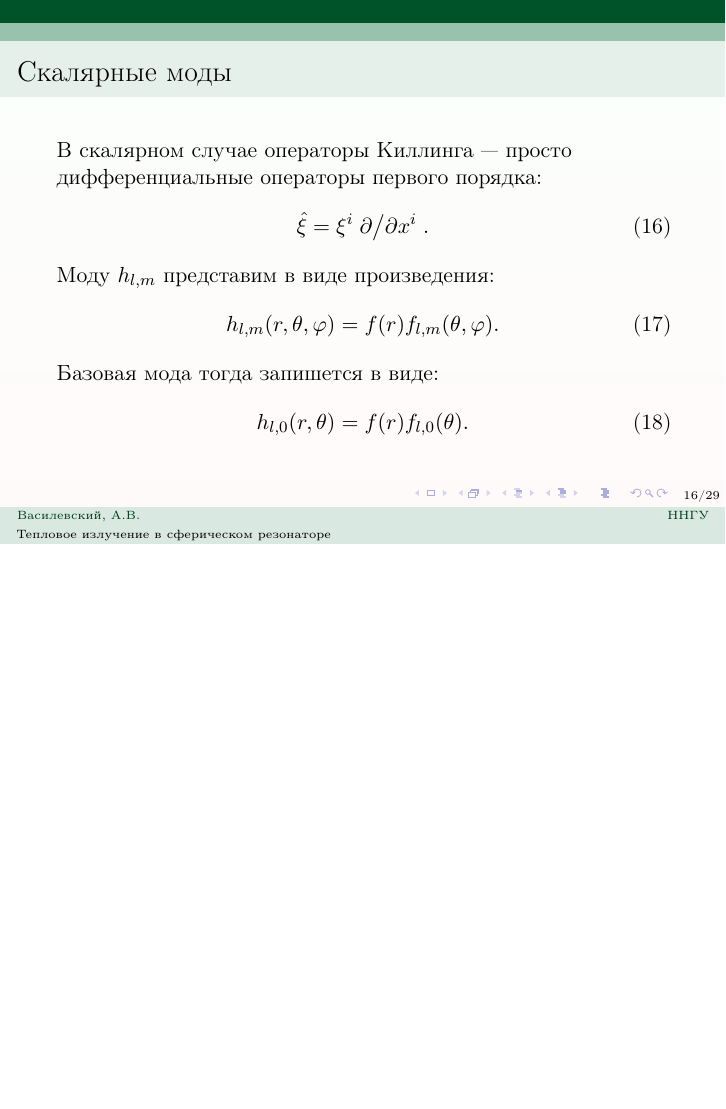
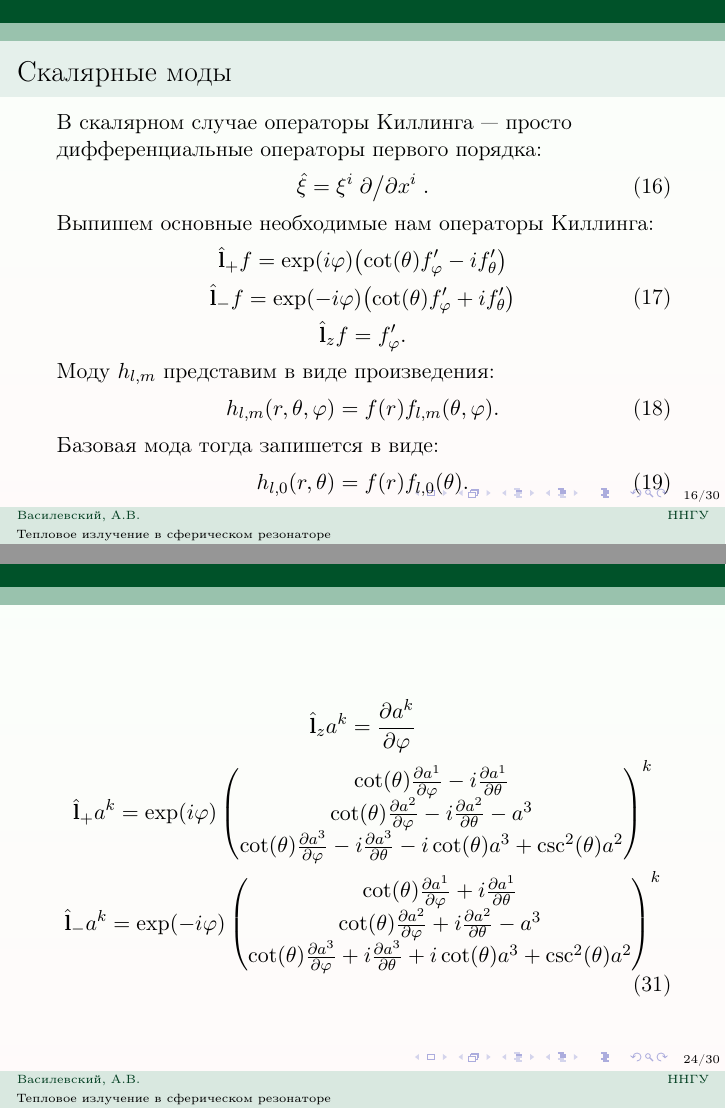
Before and after one commit to d8euAI8sMs/sw-1-spherical-waves, LaTeX slides (doc/reports/winter_2017_presentation/report.tex): page 16 of 29 before the commit and pages 16 and 24 of 30 after it, the two joined at a grey line, the shorter picture padded with empty space. Compiled offline with pdfLaTeX.

Commit message:
[doc/reports/winter_2017_presentation][feat] Добавлен явный вид операторов Киллинга

```diff
--- a/doc/reports/winter_2017_presentation/report.tex
+++ b/doc/reports/winter_2017_presentation/report.tex
@@ -469,6 +469,14 @@
         \begin{equation}
             \Op{\xi} = \xi^i \pdv*{x^i} .
         \end{equation}
+        %
+        Выпишем основные необходимые нам операторы Киллинга:
+        %
+        \begin{equation}\begin{gathered}
+            \Op{l}_{+} f = \exp(i\varphi) \qty(\cot(\theta) f'_\varphi - i f'_\theta) \\
+            \Op{l}_{-} f = \exp(-i\varphi) \qty(\cot(\theta) f'_\varphi + i f'_\theta) \\
+            \Op{l}_z f   = f'_\varphi .
+        \end{gathered}\end{equation}
 
         Моду $h_{l,m}$ представим в виде произведения:
         %
@@ -696,6 +704,36 @@
     %
     %
 
+    \begin{frame}
+
+        \begin{equation}\begin{gathered}\label{eq:killing_operators_vect}
+            \Op{l}_z a^k = \pdv{a^k}{\varphi} \\
+            \Op{l}_{+} a^k = \exp(i\varphi) \begin{pmatrix}
+                \cot(\theta) \pdv{a^1}{\varphi} - i \pdv{a^1}{\theta} \\
+                \cot(\theta) \pdv{a^2}{\varphi} - i \pdv{a^2}{\theta} - a^3 \\
+                \cot(\theta) \pdv{a^3}{\varphi} - i \pdv{a^3}{\theta}
+                    - i \cot(\theta) a^3 + \csc^2(\theta) a^2
+            \end{pmatrix}^k \\
+            \Op{l}_{-} a^k = \exp(-i\varphi) \begin{pmatrix}
+                \cot(\theta) \pdv{a^1}{\varphi} + i \pdv{a^1}{\theta} \\
+                \cot(\theta) \pdv{a^2}{\varphi} + i \pdv{a^2}{\theta} - a^3 \\
+                \cot(\theta) \pdv{a^3}{\varphi} + i \pdv{a^3}{\theta}
+                    + i \cot(\theta) a^3 + \csc^2(\theta) a^2
+            \end{pmatrix}^k
+        \end{gathered}\end{equation}
+
+    \end{frame}
+
+    %
+    %
+    %
+    %%%%%%%%%%%%%%%%%%%%%%%%%%%%%%%%%%%%%%%%%%%%%%%%%%%%%%%%%%%%%%%%%%%%%%%
+    %                            FRAME                                    %
+    %%%%%%%%%%%%%%%%%%%%%%%%%%%%%%%%%%%%%%%%%%%%%%%%%%%%%%%%%%%%%%%%%%%%%%%
+    %
+    %
+    %
+
     \begin{frame}\frametitle{Поляризации векторных мод}
 
         Поиск векторных мод общего вида весьма сложен. Можно поступить иначе и показать, что возможны две поляризации векторного поля $a$, удовлетворяющие волновому уравнению:
```
Also changed, not shown: doc/reports/winter_2017_presentation/report.tex (2 more changed lines).
